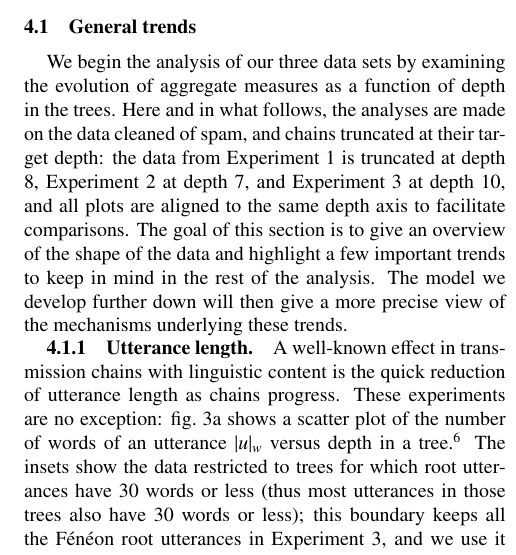
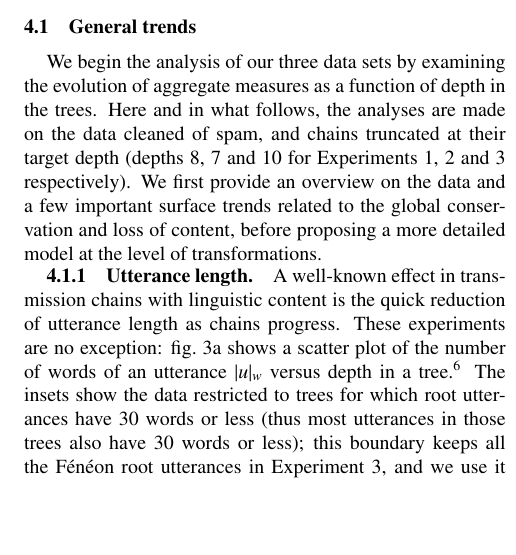
Before and after one commit to wehlutyk/gistr-paper, a LaTeX paper (gistr-master.tex, which reads gistr-results.tex): part of one column of page 8 of 37 before the commit and part of one column of page 8 of 38 after it, cut so that both start at the same text, the shorter picture padded with empty space. Compiled offline with pdfLaTeX.

Commit message:
various rearrangements

```diff
--- a/gistr-results.tex
+++ b/gistr-results.tex
@@ -31,13 +31,7 @@ observed in the data.
 We begin the analysis of our three data sets by examining the evolution
 of aggregate measures as a function of depth in the trees. Here and in
 what follows, the analyses are made on the data cleaned of spam, and
-chains truncated at their target depth: the data from Experiment 1 is
-truncated at depth 8, Experiment 2 at depth 7, and Experiment 3 at depth
-10, and all plots are aligned to the same depth axis to facilitate
-comparisons. The goal of this section is to give an overview of the
-shape of the data and highlight a few important trends to keep in mind
-in the rest of the analysis. The model we develop further down will then
-give a more precise view of the mechanisms underlying these trends.
+chains truncated at their target depth (depths 8, 7 and 10 for Experiments 1, 2 and 3 respectively). We first provide an overview on the data and a few important surface trends related to the global conservation and loss of content, before proposing a more detailed model at the level of transformations.
 
 \subsubsection{Utterance length}\label{utterance-length}
 
```
Also changed, not shown: gistr-appendix.tex (+2 -1 lines), gistr-results.tex (6 more changed lines).
